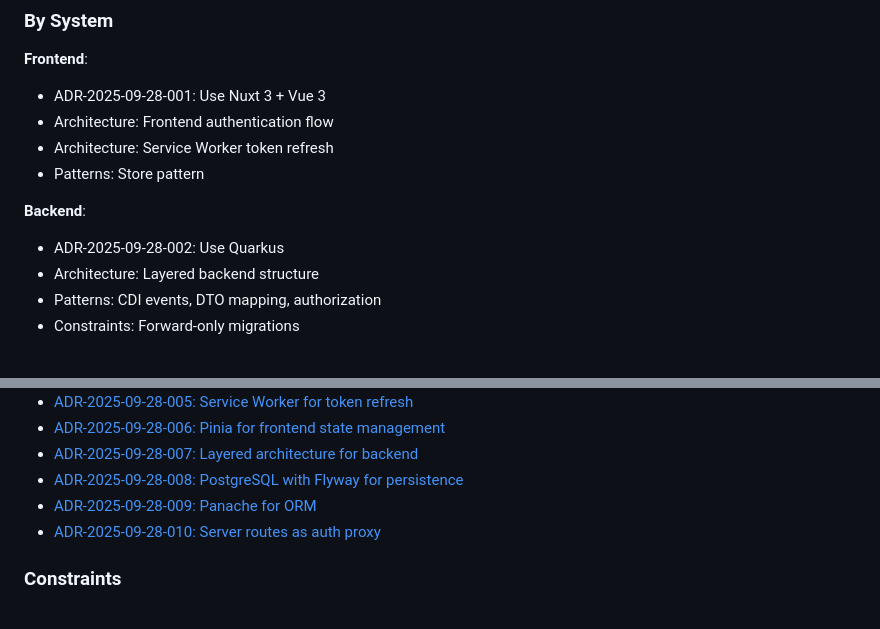
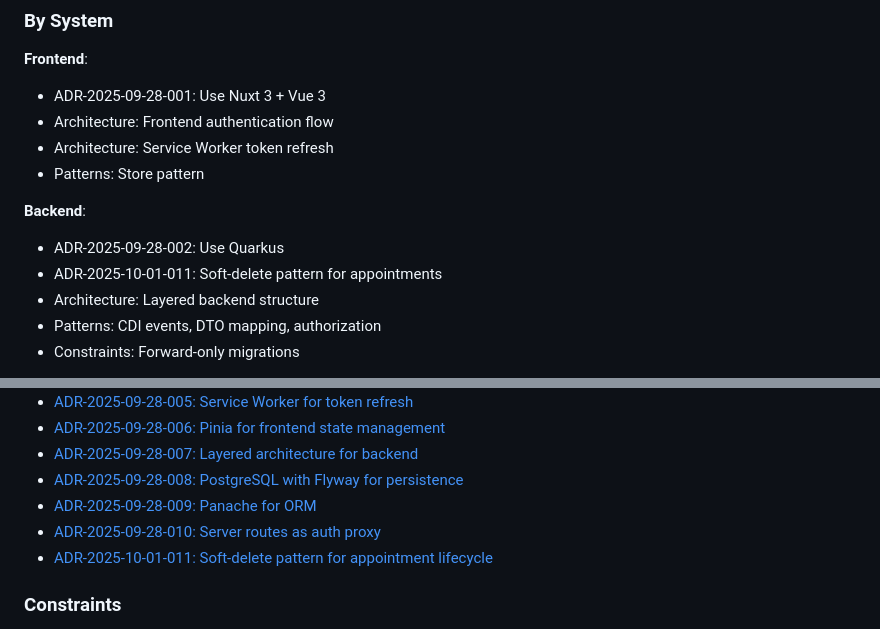
Before and after one commit to Silverminer007/chronos-root, a Markdown page: kb/README.md, 2 parts joined by grey strips. Drawn GitHub-style.

```diff
--- a/kb/README.md
+++ b/kb/README.md
@@ -88,6 +88,7 @@ Domain terminology and acronyms.
 
 **Backend**:
 - ADR-2025-09-28-002: Use Quarkus
+- ADR-2025-10-01-011: Soft-delete pattern for appointments
 - Architecture: Layered backend structure
 - Patterns: CDI events, DTO mapping, authorization
 - Constraints: Forward-only migrations
@@ -260,6 +261,7 @@ grep -r "relates_to.*backend" kb/constraints/
 - [ADR-2025-09-28-008: PostgreSQL with Flyway for persistence](adr/ADR-2025-09-28-008-postgres-flyway.md)
 - [ADR-2025-09-28-009: Panache for ORM](adr/ADR-2025-09-28-009-panache.md)
 - [ADR-2025-09-28-010: Server routes as auth proxy](adr/ADR-2025-09-28-010-server-routes-proxy.md)
+- [ADR-2025-10-01-011: Soft-delete pattern for appointment lifecycle](adr/ADR-2025-10-01-011-soft-delete.md)
 
 ### Constraints
 - [C2025-09-28-001: All UI text in German](constraints/C2025-09-28-001-german-ui.md)
```
Also changed, not shown: other parts of kb/README.md (+1 -1 lines).
